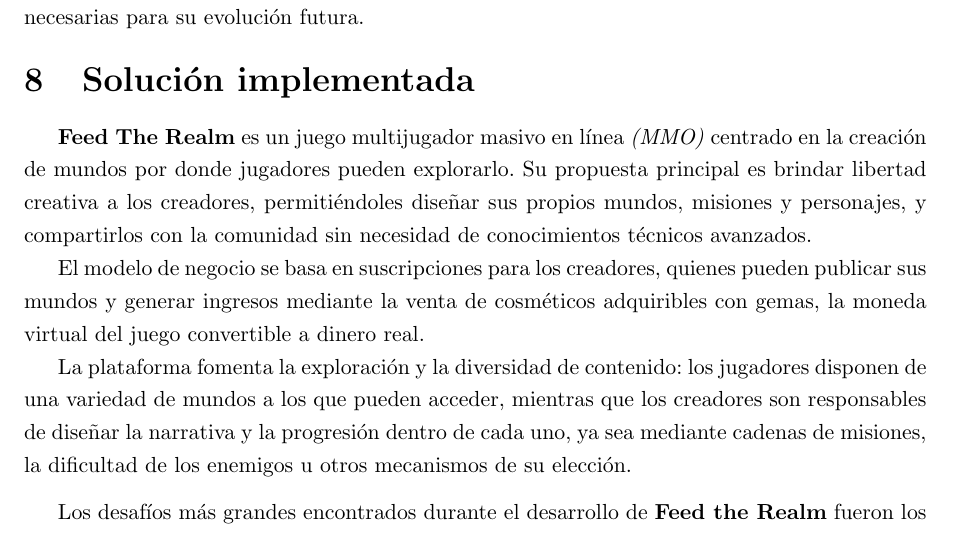
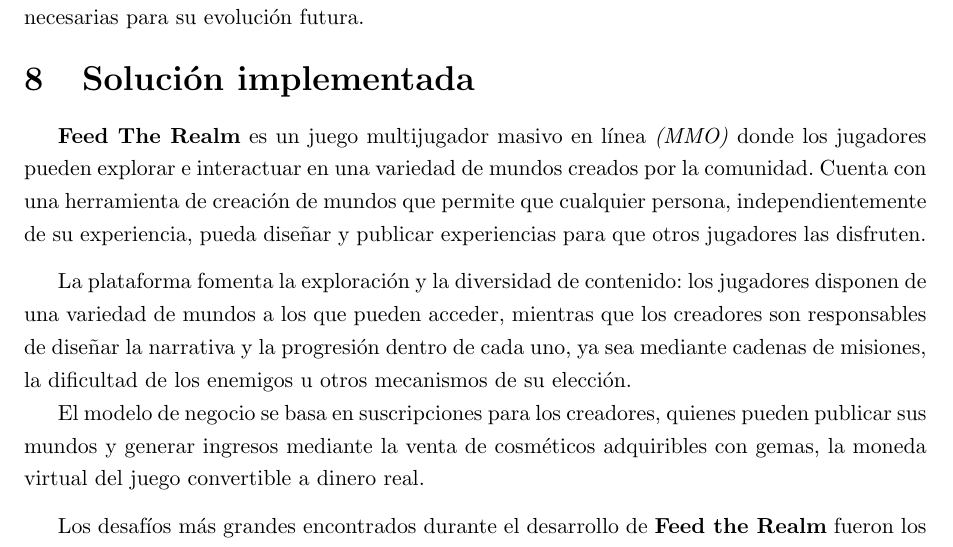
Before and after one commit to FeedTheRealm-org/Documents, a LaTeX document (report/main.tex, which reads report/sections/08-implemented-solutions/introduction.tex): part of page 10 of 90, cut so that both start at the same text. Compiled offline with pdfLaTeX.

Commit message:
docs: minor improvement for FTR explanation in impl sol

```diff
--- a/report/sections/08-implemented-solutions/introduction.tex
+++ b/report/sections/08-implemented-solutions/introduction.tex
@@ -1,15 +1,17 @@
 % TODO(fix): explain FTR & its challenges
-\textbf{Feed The Realm} es un juego  multijugador masivo en línea \textit{(MMO)} centrado en la creación de mundos por
- donde jugadores pueden explorarlo. Su propuesta principal es brindar libertad creativa a los creadores,
-permitiéndoles diseñar sus propios mundos, misiones y personajes, y compartirlos con la comunidad sin necesidad
-de conocimientos técnicos avanzados.
+\textbf{Feed The Realm} es un juego  multijugador masivo en línea \textit{(MMO)} donde los jugadores pueden
+explorar e interactuar en una variedad de mundos creados por la comunidad.
+Cuenta con una herramienta de creación de mundos que permite que cualquier persona,
+independientemente de su experiencia, pueda diseñar y publicar experiencias para que otros jugadores las disfruten.
 
-El modelo de negocio se basa en suscripciones para los creadores, quienes pueden publicar sus mundos y generar
-ingresos mediante la venta de cosméticos adquiribles con gemas, la moneda virtual del juego convertible a dinero real.
+\vspace{0.25cm}
 
 La plataforma fomenta la exploración y la diversidad de contenido: los jugadores disponen de una variedad de mundos
 a los que pueden acceder, mientras que los creadores son responsables de diseñar la narrativa y la progresión dentro
 de cada uno, ya sea mediante cadenas de misiones, la dificultad de los enemigos u otros mecanismos de su elección.
+
+El modelo de negocio se basa en suscripciones para los creadores, quienes pueden publicar sus mundos y generar
+ingresos mediante la venta de cosméticos adquiribles con gemas, la moneda virtual del juego convertible a dinero real.
 
 \vspace{0.25cm}
 
```
